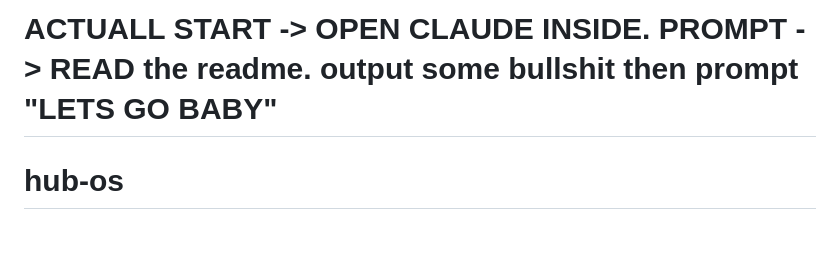
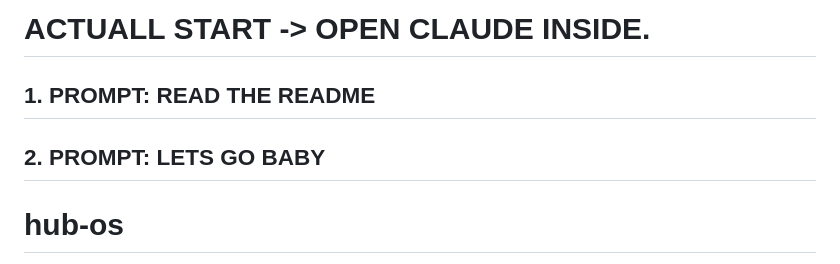
Before and after one commit to AgaasNO/hub-os, a Markdown page: README.md, the part around the change. Rendered like a GitHub page; blank space fills up the shorter version.

```diff
--- a/README.md
+++ b/README.md
@@ -1,4 +1,7 @@
-# ACTUALL START -> OPEN CLAUDE INSIDE. PROMPT -> READ the readme. output some bullshit then prompt "LETS GO BABY"
+# ACTUALL START -> OPEN CLAUDE INSIDE.
+
+## 1. PROMPT: READ THE README
+## 2. PROMPT: LETS GO BABY
 
 # hub-os
 
```
